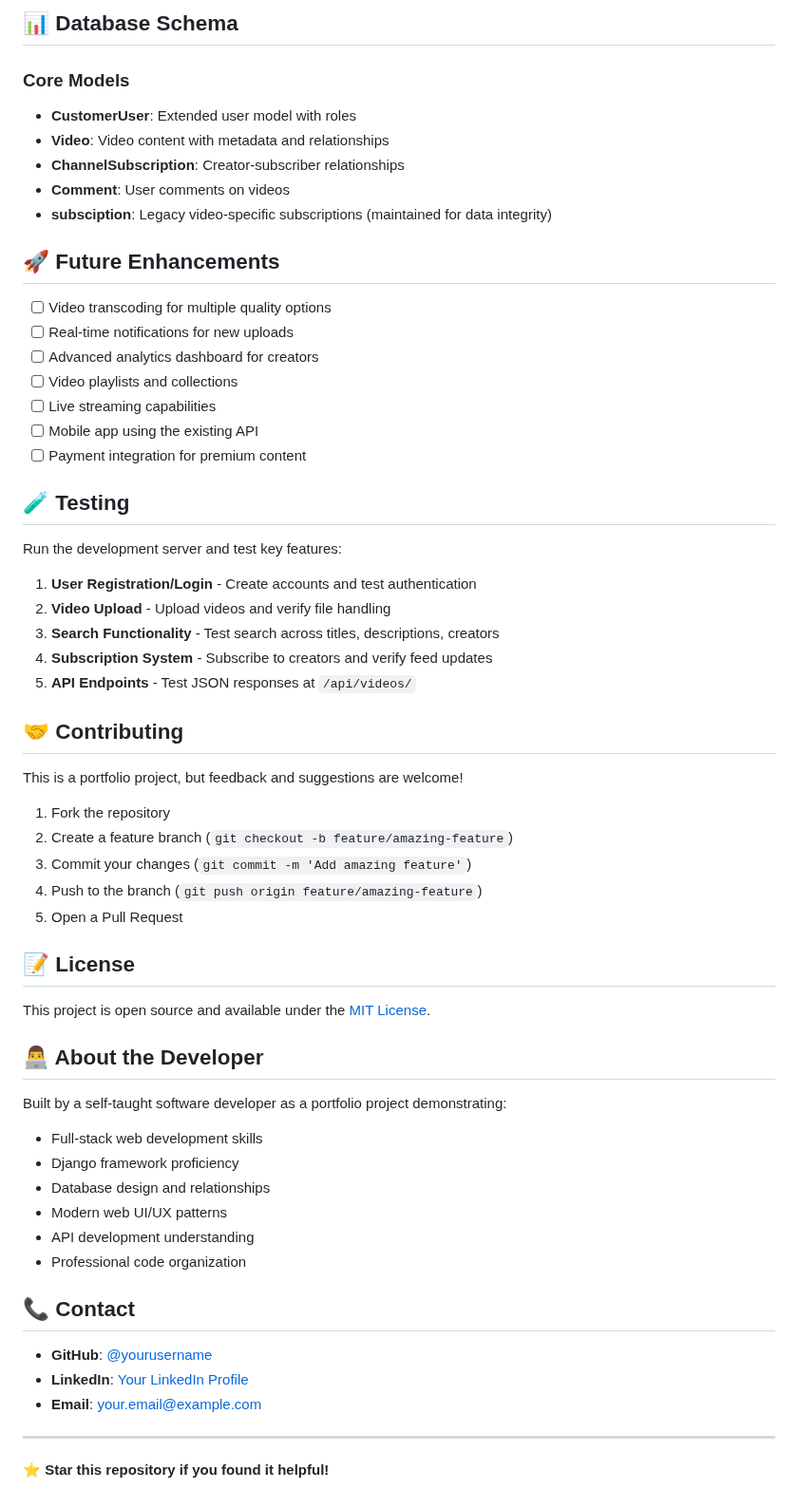
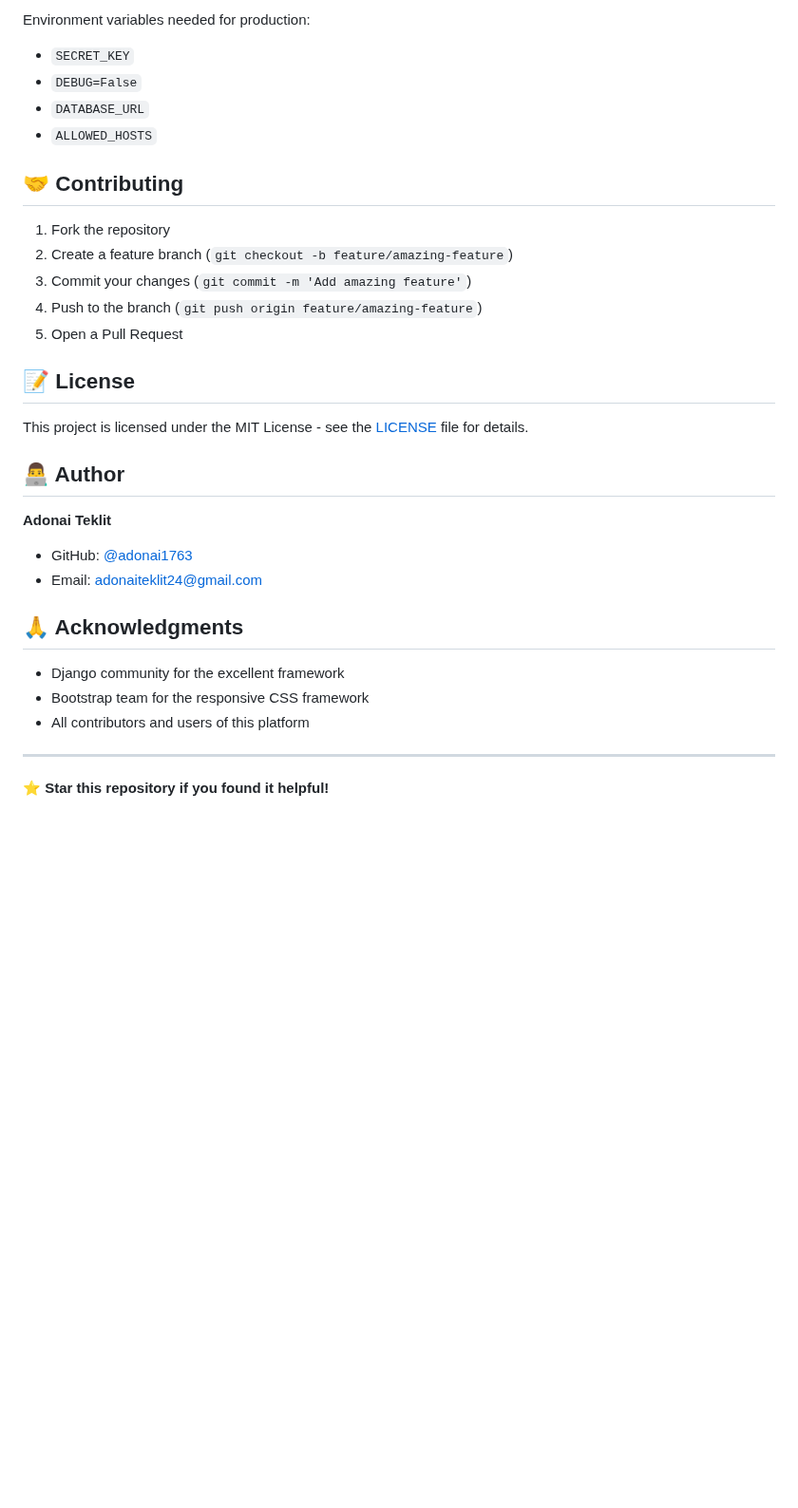
Before and after one commit to adonai1763/SkillStream-Django-application, a Markdown page: README.md, the part around one of its changes. Shown at 95% size. Drawn GitHub-style; blank space fills up the shorter version.

```diff
--- a/README.md
+++ b/README.md
@@ -215,35 +120,10 @@ skillstream/
-## 📊 Database Schema
-
-### Core Models
-- **CustomerUser**: Extended user model with roles
-- **Video**: Video content with metadata and relationships
-- **ChannelSubscription**: Creator-subscriber relationships
-- **Comment**: User comments on videos
-- **subsciption**: Legacy video-specific subscriptions (maintained for data integrity)
-
-## 🚀 Future Enhancements
-
-- [ ] Video transcoding for multiple quality options
-- [ ] Real-time notifications for new uploads
-- [ ] Advanced analytics dashboard for creators
-- [ ] Video playlists and collections
-- [ ] Live streaming capabilities
-- [ ] Mobile app using the existing API
-- [ ] Payment integration for premium content
-
-## 🧪 Testing
-
-Run the development server and test key features:
-
-1. **User Registration/Login** - Create accounts and test authentication
-2. **Video Upload** - Upload videos and verify file handling
-3. **Search Functionality** - Test search across titles, descriptions, creators
-4. **Subscription System** - Subscribe to creators and verify feed updates
-5. **API Endpoints** - Test JSON responses at `/api/videos/`
+Environment variables needed for production:
+- `SECRET_KEY`
+- `DEBUG=False`
+- `DATABASE_URL`
+- `ALLOWED_HOSTS`
 
 ## 🤝 Contributing
-
-This is a portfolio project, but feedback and suggestions are welcome!
 
 1. Fork the repository
 2. Create a feature branch (`git checkout -b feature/amazing-feature`)
@@ -253,23 +133,19 @@ This is a portfolio project, but feedback and suggestions are welcome!
 
 ## 📝 License
 
-This project is open source and available under the [MIT License](LICENSE).
+This project is licensed under the MIT License - see the [LICENSE](LICENSE) file for details.
 
-## 👨‍💻 About the Developer
+## 👨‍💻 Author
 
-Built by a self-taught software developer as a portfolio project demonstrating:
-- Full-stack web development skills
-- Django framework proficiency
-- Database design and relationships
-- Modern web UI/UX patterns
-- API development understanding
-- Professional code organization
+**Adonai Teklit**
+- GitHub: [@adonai1763](https://github.com/adonai1763)
+- Email: adonaiteklit24@gmail.com
 
-## 📞 Contact
+## 🙏 Acknowledgments
 
-- **GitHub**: [@yourusername](https://github.com/yourusername)
-- **LinkedIn**: [Your LinkedIn Profile](https://linkedin.com/in/yourprofile)
-- **Email**: your.email@example.com
+- Django community for the excellent framework
+- Bootstrap team for the responsive CSS framework
+- All contributors and users of this platform
 
 ---
 
```
Also changed, not shown: other parts of README.md (+86 -181 lines).
